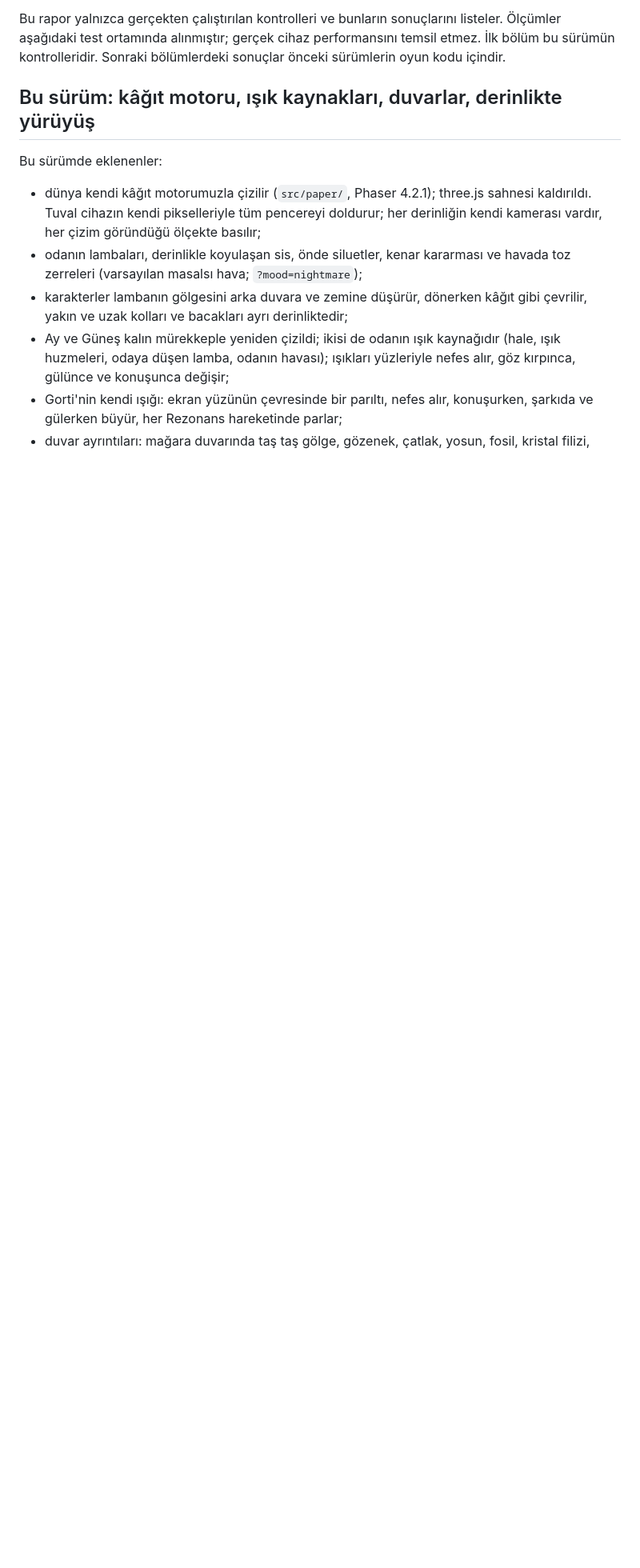
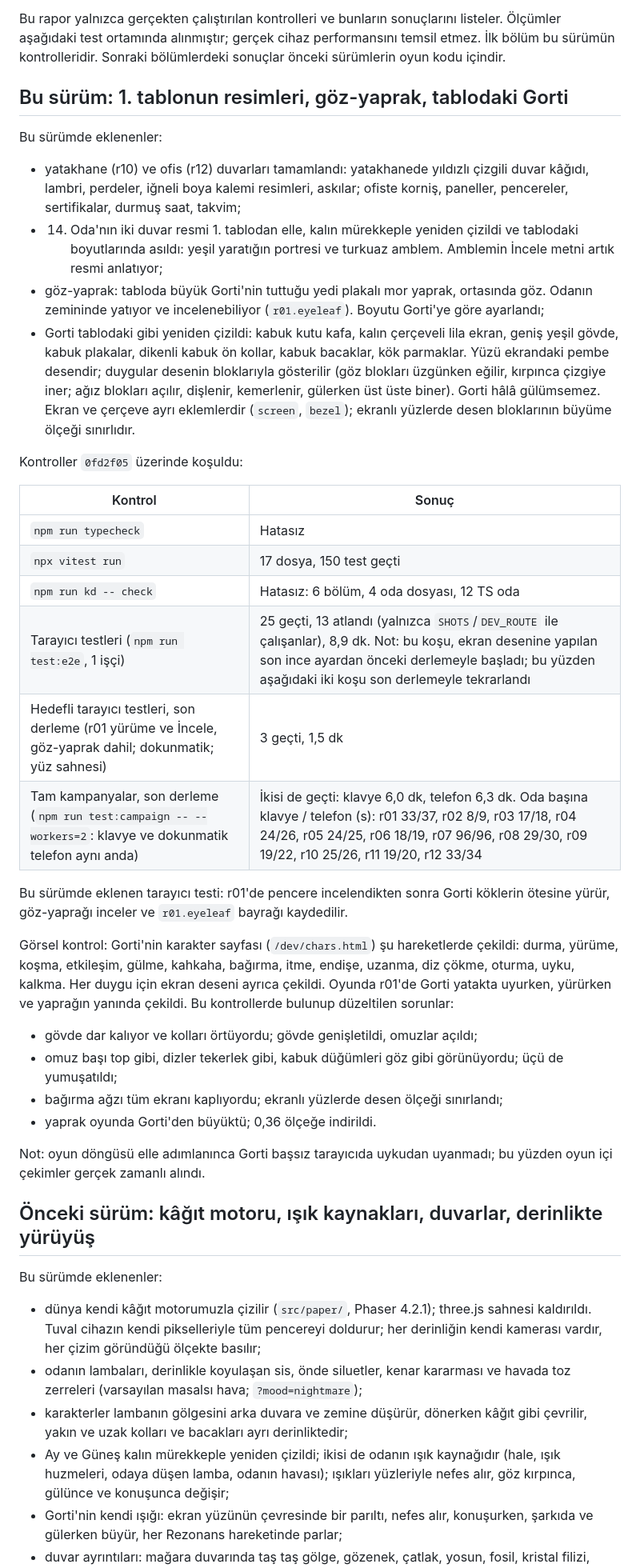
Before and after one commit to Mizyaz/Nyluma-game, a Markdown page: QA_REPORT.md, the part around one of its changes. Shown at 80% size. Rendered like a GitHub page; blank space fills up the shorter version.

Commit message:
QA report: this version's checks (painting 1 pictures, eye-leaf, new Gorti)
Co-Authored-By: Claude Opus 5.5 <noreply@anthropic.com>
Claude-Session: https://claude.ai/code/session_01BMasBb1hSzWEPit4afhgRW

```diff
--- a/QA_REPORT.md
+++ b/QA_REPORT.md
@@ -5,7 +5,60 @@ listeler. Ölçümler aşağıdaki test ortamında alınmıştır; gerçek cihaz
 performansını temsil etmez. İlk bölüm bu sürümün kontrolleridir. Sonraki
 bölümlerdeki sonuçlar önceki sürümlerin oyun kodu içindir.
 
-## Bu sürüm: kâğıt motoru, ışık kaynakları, duvarlar, derinlikte yürüyüş
+## Bu sürüm: 1. tablonun resimleri, göz-yaprak, tablodaki Gorti
+
+Bu sürümde eklenenler:
+
+- yatakhane (r10) ve ofis (r12) duvarları tamamlandı: yatakhanede yıldızlı
+  çizgili duvar kâğıdı, lambri, perdeler, iğneli boya kalemi resimleri, askılar;
+  ofiste korniş, paneller, pencereler, sertifikalar, durmuş saat, takvim;
+- 14. Oda'nın iki duvar resmi 1. tablodan elle, kalın mürekkeple yeniden
+  çizildi ve tablodaki boyutlarında asıldı: yeşil yaratığın portresi ve
+  turkuaz amblem. Amblemin İncele metni artık resmi anlatıyor;
+- göz-yaprak: tabloda büyük Gorti'nin tuttuğu yedi plakalı mor yaprak,
+  ortasında göz. Odanın zemininde yatıyor ve incelenebiliyor (`r01.eyeleaf`).
+  Boyutu Gorti'ye göre ayarlandı;
+- Gorti tablodaki gibi yeniden çizildi: kabuk kutu kafa, kalın çerçeveli
+  lila ekran, geniş yeşil gövde, kabuk plakalar, dikenli kabuk ön kollar,
+  kabuk bacaklar, kök parmaklar. Yüzü ekrandaki pembe desendir; duygular
+  desenin bloklarıyla gösterilir (göz blokları üzgünken eğilir, kırpınca
+  çizgiye iner; ağız blokları açılır, dişlenir, kemerlenir, gülerken üst
+  üste biner). Gorti hâlâ gülümsemez. Ekran ve çerçeve ayrı eklemlerdir
+  (`screen`, `bezel`); ekranlı yüzlerde desen bloklarının büyüme ölçeği
+  sınırlıdır.
+
+Kontroller `0fd2f05` üzerinde koşuldu:
+
+| Kontrol | Sonuç |
+| --- | --- |
+| `npm run typecheck` | Hatasız |
+| `npx vitest run` | 17 dosya, 150 test geçti |
+| `npm run kd -- check` | Hatasız: 6 bölüm, 4 oda dosyası, 12 TS oda |
+| Tarayıcı testleri (`npm run test:e2e`, 1 işçi) | 25 geçti, 13 atlandı (yalnızca `SHOTS`/`DEV_ROUTE` ile çalışanlar), 8,9 dk. Not: bu koşu, ekran desenine yapılan son ince ayardan önceki derlemeyle başladı; bu yüzden aşağıdaki iki koşu son derlemeyle tekrarlandı |
+| Hedefli tarayıcı testleri, son derleme (r01 yürüme ve İncele, göz-yaprak dahil; dokunmatik; yüz sahnesi) | 3 geçti, 1,5 dk |
+| Tam kampanyalar, son derleme (`npm run test:campaign -- --workers=2`: klavye ve dokunmatik telefon aynı anda) | İkisi de geçti: klavye 6,0 dk, telefon 6,3 dk. Oda başına klavye / telefon (s): r01 33/37, r02 8/9, r03 17/18, r04 24/26, r05 24/25, r06 18/19, r07 96/96, r08 29/30, r09 19/22, r10 25/26, r11 19/20, r12 33/34 |
+
+Bu sürümde eklenen tarayıcı testi: r01'de pencere incelendikten sonra Gorti
+köklerin ötesine yürür, göz-yaprağı inceler ve `r01.eyeleaf` bayrağı kaydedilir.
+
+Görsel kontrol: Gorti'nin karakter sayfası (`/dev/chars.html`) şu hareketlerde
+çekildi: durma, yürüme, koşma, etkileşim, gülme, kahkaha, bağırma, itme,
+endişe, uzanma, diz çökme, oturma, uyku, kalkma. Her duygu için ekran deseni
+ayrıca çekildi. Oyunda r01'de Gorti yatakta uyurken, yürürken ve yaprağın
+yanında çekildi. Bu kontrollerde bulunup düzeltilen sorunlar:
+
+- gövde dar kalıyor ve kolları örtüyordu; gövde genişletildi, omuzlar açıldı;
+- omuz başı top gibi, dizler tekerlek gibi, kabuk düğümleri göz gibi
+  görünüyordu; üçü de yumuşatıldı;
+- bağırma ağzı tüm ekranı kaplıyordu; ekranlı yüzlerde desen ölçeği
+  sınırlandı;
+- yaprak oyunda Gorti'den büyüktü; 0,36 ölçeğe indirildi.
+
+Not: oyun döngüsü elle adımlanınca Gorti başsız tarayıcıda uykudan
+uyanmadı; bu yüzden oyun içi çekimler gerçek zamanlı alındı.
+
+
+## Önceki sürüm: kâğıt motoru, ışık kaynakları, duvarlar, derinlikte yürüyüş
 
 Bu sürümde eklenenler:
 
```
Also changed, not shown: other parts of QA_REPORT.md (+2 -2 lines).
